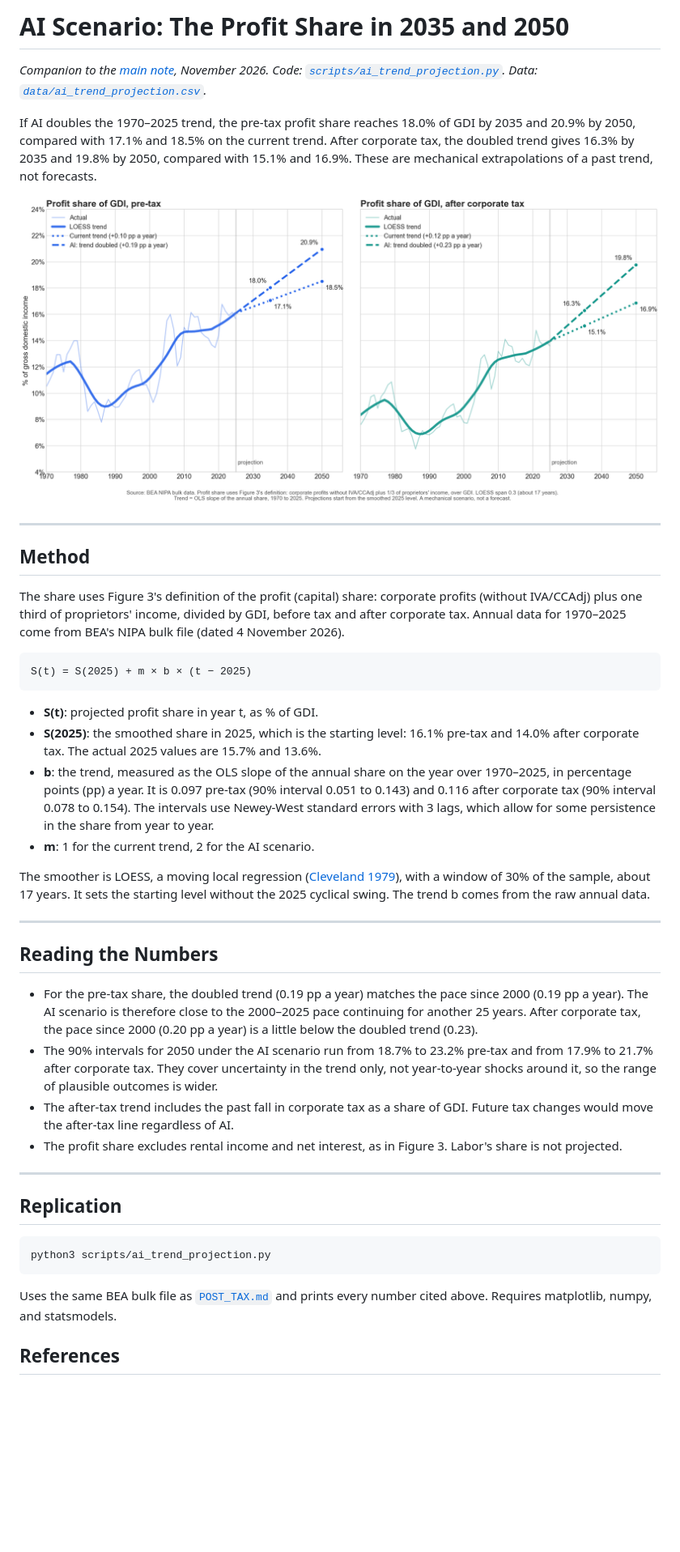
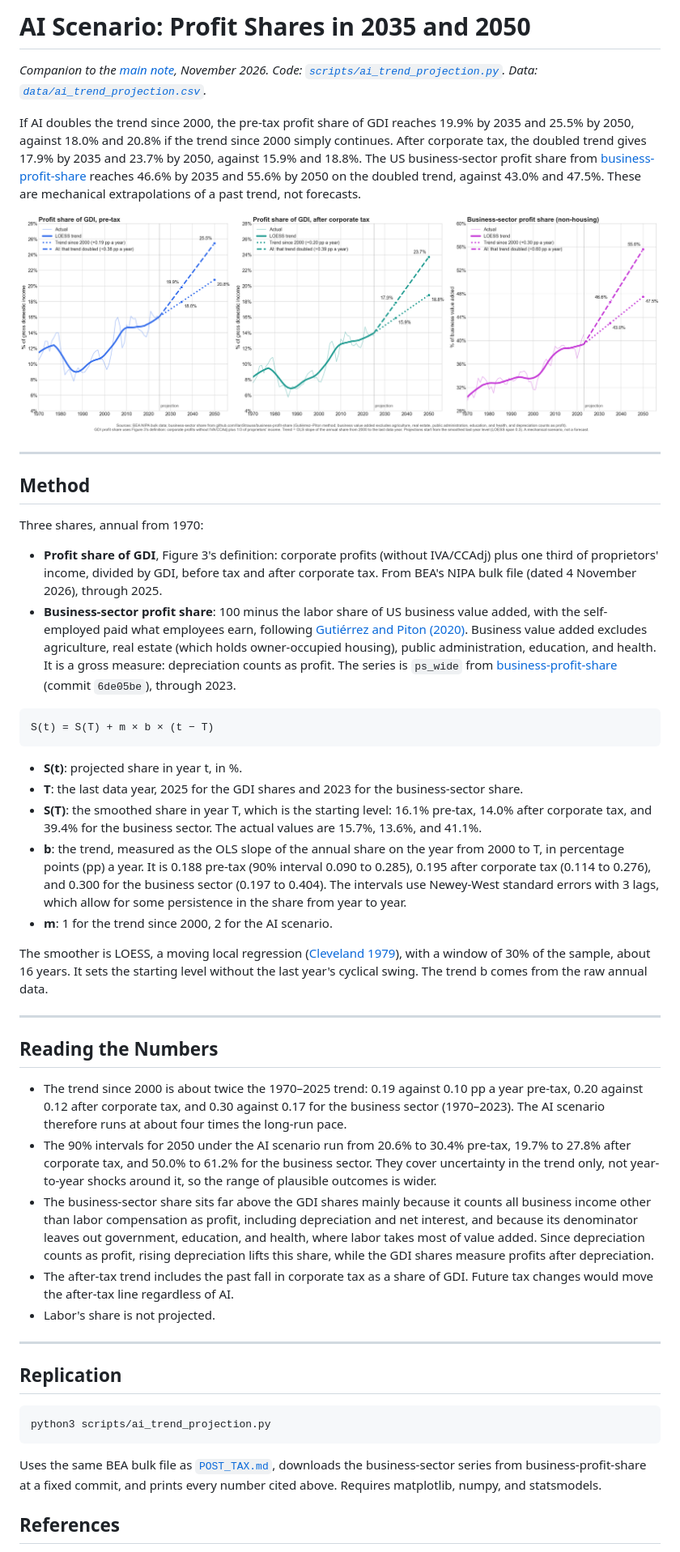
Before and after one commit to IlanStrauss/labor-share-research, a Markdown page: AI_TRENDS.md, the part around one of its changes. Shown at 81% size. Drawn GitHub-style; pictures changed too: figures/ai_trend_capital_share.png; blank space fills up the shorter version.

Commit message:
AI scenario: double the trend since 2000; add the business-sector profit share
Co-Authored-By: Claude Opus 5.5 <noreply@anthropic.com>

````diff
--- a/AI_TRENDS.md
+++ b/AI_TRENDS.md
@@ -1,6 +1,6 @@
-# AI Scenario: The Profit Share in 2035 and 2050
+# AI Scenario: Profit Shares in 2035 and 2050
 
 *Companion to the [main note](README.md), November 2026. Code: [`scripts/ai_trend_projection.py`](scripts/ai_trend_projection.py). Data: [`data/ai_trend_projection.csv`](data/ai_trend_projection.csv).*
 
-If AI doubles the 1970–2025 trend, the pre-tax profit share reaches 18.0% of GDI by 2035 and 20.9% by 2050, compared with 17.1% and 18.5% on the current trend. After corporate tax, the doubled trend gives 16.3% by 2035 and 19.8% by 2050, compared with 15.1% and 16.9%. These are mechanical extrapolations of a past trend, not forecasts.
+If AI doubles the trend since 2000, the pre-tax profit share of GDI reaches 19.9% by 2035 and 25.5% by 2050, against 18.0% and 20.8% if the trend since 2000 simply continues. After corporate tax, the doubled trend gives 17.9% by 2035 and 23.7% by 2050, against 15.9% and 18.8%. The US business-sector profit share from [business-profit-share](https://github.com/IlanStrauss/business-profit-share) reaches 46.6% by 2035 and 55.6% by 2050 on the doubled trend, against 43.0% and 47.5%. These are mechanical extrapolations of a past trend, not forecasts.
 
@@ -10,27 +10,32 @@ If AI doubles the 1970–2025 trend, the pre-tax profit share reaches 18.0% of G
 
 ## Method
 
-The share uses Figure 3's definition of the profit (capital) share: corporate profits (without IVA/CCAdj) plus one third of proprietors' income, divided by GDI, before tax and after corporate tax. Annual data for 1970–2025 come from BEA's NIPA bulk file (dated 4 November 2026).
+Three shares, annual from 1970:
+
+- **Profit share of GDI**, Figure 3's definition: corporate profits (without IVA/CCAdj) plus one third of proprietors' income, divided by GDI, before tax and after corporate tax. From BEA's NIPA bulk file (dated 4 November 2026), through 2025.
+- **Business-sector profit share**: 100 minus the labor share of US business value added, with the self-employed paid what employees earn, following [Gutiérrez and Piton (2020)](https://doi.org/10.1257/aeri.20190285). Business value added excludes agriculture, real estate (which holds owner-occupied housing), public administration, education, and health. It is a gross measure: depreciation counts as profit. The series is `ps_wide` from [business-profit-share](https://github.com/IlanStrauss/business-profit-share) (commit `6de05be`), through 2023.
 
 ```
-S(t) = S(2025) + m × b × (t − 2025)
+S(t) = S(T) + m × b × (t − T)
 ```
 
-- **S(t)**: projected profit share in year t, as % of GDI.
-- **S(2025)**: the smoothed share in 2025, which is the starting level: 16.1% pre-tax and 14.0% after corporate tax. The actual 2025 values are 15.7% and 13.6%.
-- **b**: the trend, measured as the OLS slope of the annual share on the year over 1970–2025, in percentage points (pp) a year. It is 0.097 pre-tax (90% interval 0.051 to 0.143) and 0.116 after corporate tax (90% interval 0.078 to 0.154). The intervals use Newey-West standard errors with 3 lags, which allow for some persistence in the share from year to year.
-- **m**: 1 for the current trend, 2 for the AI scenario.
+- **S(t)**: projected share in year t, in %.
+- **T**: the last data year, 2025 for the GDI shares and 2023 for the business-sector share.
+- **S(T)**: the smoothed share in year T, which is the starting level: 16.1% pre-tax, 14.0% after corporate tax, and 39.4% for the business sector. The actual values are 15.7%, 13.6%, and 41.1%.
+- **b**: the trend, measured as the OLS slope of the annual share on the year from 2000 to T, in percentage points (pp) a year. It is 0.188 pre-tax (90% interval 0.090 to 0.285), 0.195 after corporate tax (0.114 to 0.276), and 0.300 for the business sector (0.197 to 0.404). The intervals use Newey-West standard errors with 3 lags, which allow for some persistence in the share from year to year.
+- **m**: 1 for the trend since 2000, 2 for the AI scenario.
 
-The smoother is LOESS, a moving local regression ([Cleveland 1979](https://doi.org/10.1080/01621459.1979.10481038)), with a window of 30% of the sample, about 17 years. It sets the starting level without the 2025 cyclical swing. The trend b comes from the raw annual data.
+The smoother is LOESS, a moving local regression ([Cleveland 1979](https://doi.org/10.1080/01621459.1979.10481038)), with a window of 30% of the sample, about 16 years. It sets the starting level without the last year's cyclical swing. The trend b comes from the raw annual data.
 
 ---
 
 ## Reading the Numbers
 
-- For the pre-tax share, the doubled trend (0.19 pp a year) matches the pace since 2000 (0.19 pp a year). The AI scenario is therefore close to the 2000–2025 pace continuing for another 25 years. After corporate tax, the pace since 2000 (0.20 pp a year) is a little below the doubled trend (0.23).
-- The 90% intervals for 2050 under the AI scenario run from 18.7% to 23.2% pre-tax and from 17.9% to 21.7% after corporate tax. They cover uncertainty in the trend only, not year-to-year shocks around it, so the range of plausible outcomes is wider.
+- The trend since 2000 is about twice the 1970–2025 trend: 0.19 against 0.10 pp a year pre-tax, 0.20 against 0.12 after corporate tax, and 0.30 against 0.17 for the business sector (1970–2023). The AI scenario therefore runs at about four times the long-run pace.
+- The 90% intervals for 2050 under the AI scenario run from 20.6% to 30.4% pre-tax, 19.7% to 27.8% after corporate tax, and 50.0% to 61.2% for the business sector. They cover uncertainty in the trend only, not year-to-year shocks around it, so the range of plausible outcomes is wider.
+- The business-sector share sits far above the GDI shares mainly because it counts all business income other than labor compensation as profit, including depreciation and net interest, and because its denominator leaves out government, education, and health, where labor takes most of value added. Since depreciation counts as profit, rising depreciation lifts this share, while the GDI shares measure profits after depreciation.
 - The after-tax trend includes the past fall in corporate tax as a share of GDI. Future tax changes would move the after-tax line regardless of AI.
-- The profit share excludes rental income and net interest, as in Figure 3. Labor's share is not projected.
+- Labor's share is not projected.
 
 ---
 
@@ -40,7 +45,7 @@ The smoother is LOESS, a moving local regression ([Cleveland 1979](https://doi.o
 python3 scripts/ai_trend_projection.py
 ```
 
-Uses the same BEA bulk file as [`POST_TAX.md`](POST_TAX.md) and prints every number cited above. Requires matplotlib, numpy, and statsmodels.
+Uses the same BEA bulk file as [`POST_TAX.md`](POST_TAX.md), downloads the business-sector series from business-profit-share at a fixed commit, and prints every number cited above. Requires matplotlib, numpy, and statsmodels.
 
 ## References
 
````
Also changed, not shown: other parts of AI_TRENDS.md (+3 -1 lines), 3 other files.
